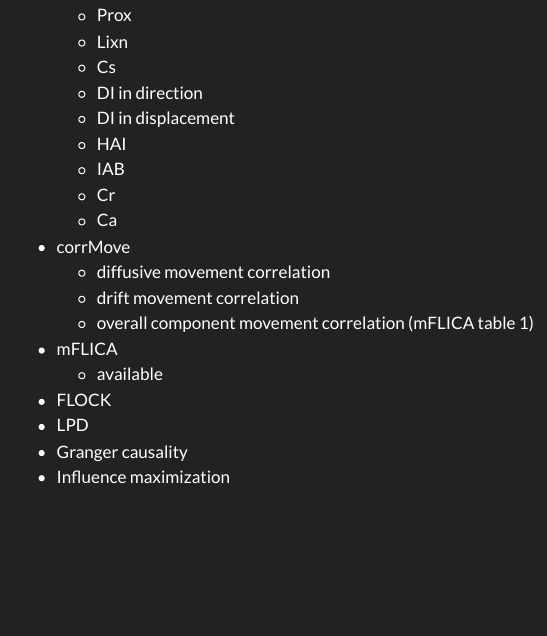
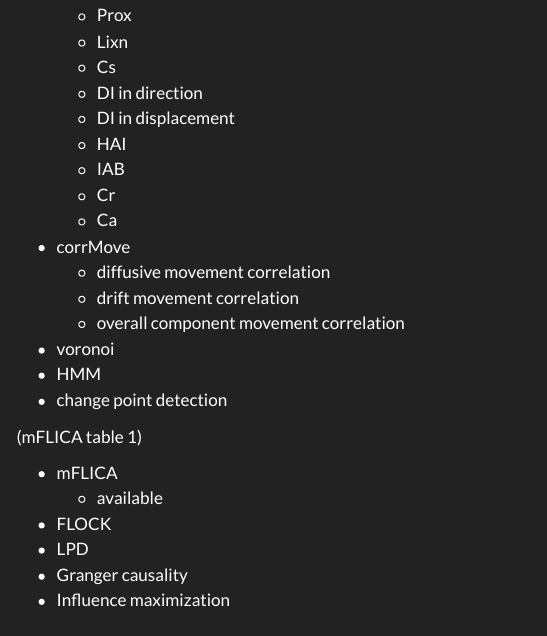
Before and after one commit to robitalec/extending-spatsoc-application-paper, a Quarto document (manuscript/03-methods.qmd): the page in a window 1100 px wide, from 370 px down. Rendered offline with R 4.5, knitr and Pandoc in place of Quarto, with nearby package versions; some code elsewhere in the file could not run offline; menus at the side of the page are left out.

Commit message:
not select, etc

```diff
--- a/manuscript/03-methods.qmd
+++ b/manuscript/03-methods.qmd
@@ -39,6 +39,11 @@
   - diffusive movement correlation
   - drift movement correlation
   - overall component movement correlation
+- voronoi
+- HMM
+- change point detection
+
+
 (mFLICA table 1)
 
 - mFLICA
```
